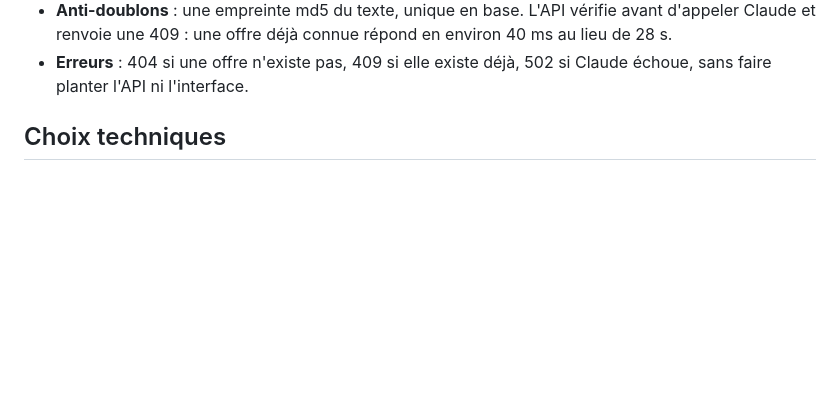
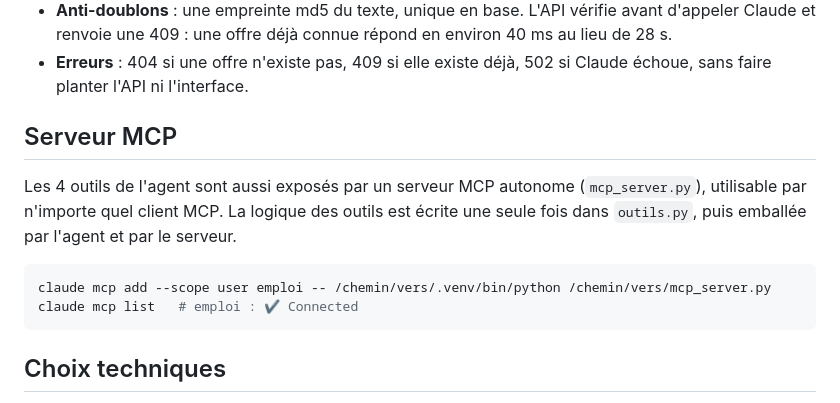
Before and after one commit to evanbokobza-pixel/assistant-emploi, a Markdown page: README.md, the part around the change. GitHub-like rendering; blank space fills up the shorter version.

Commit message:
README : section serveur MCP

````diff
--- a/README.md
+++ b/README.md
@@ -50,6 +50,17 @@ FastAPI : /offres (GET, POST, DELETE) · /agent (POST)
 - **Agent** : Claude choisit ses outils, lit les résultats et décide de la suite. Il n'a aucun outil intégré (pas de terminal, pas de fichiers) : seulement 4 outils à paramètres fixes, c'est le code qui écrit les requêtes SQL. Il relance au plus deux recherches si une information manque.
 - **Anti-doublons** : une empreinte md5 du texte, unique en base. L'API vérifie avant d'appeler Claude et renvoie une 409 : une offre déjà connue répond en environ 40 ms au lieu de 28 s.
 - **Erreurs** : 404 si une offre n'existe pas, 409 si elle existe déjà, 502 si Claude échoue, sans faire planter l'API ni l'interface.
+
+
+## Serveur MCP
+
+Les 4 outils de l'agent sont aussi exposés par un serveur MCP autonome (`mcp_server.py`), utilisable par n'importe quel client MCP. La logique des outils est écrite une seule fois dans `outils.py`, puis emballée par l'agent et par le serveur.
+
+```bash
+claude mcp add --scope user emploi -- /chemin/vers/.venv/bin/python /chemin/vers/mcp_server.py
+claude mcp list   # emploi : ✔ Connected
+```
+
 
 ## Choix techniques
 
````
